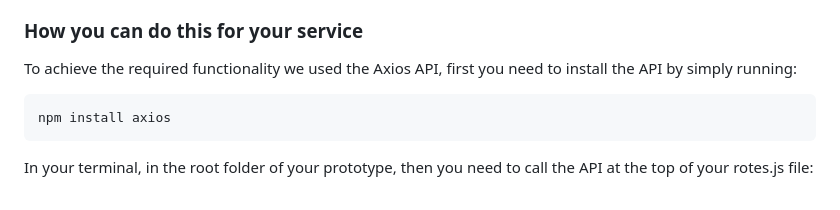
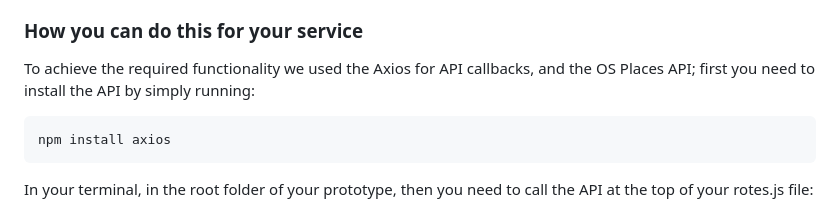
Before and after one commit to Nikolaos-Gkionis/suppliers-design-history, a Markdown page: docs/histories/postcode.md, the part around the change. Drawn GitHub-style.

````diff
--- a/docs/histories/postcode.md
+++ b/docs/histories/postcode.md
@@ -59,7 +59,7 @@ Following the implementation of the postcode search functionality, we will condu
 
 ### How you can do this for your service
 
-To achieve the required functionality we used the Axios API, first you need to install the API by simply running:
+To achieve the required functionality we used the Axios for API callbacks, and the OS Places API; first you need to install the API by simply running:
 
 ```BASH
 npm install axios
````
